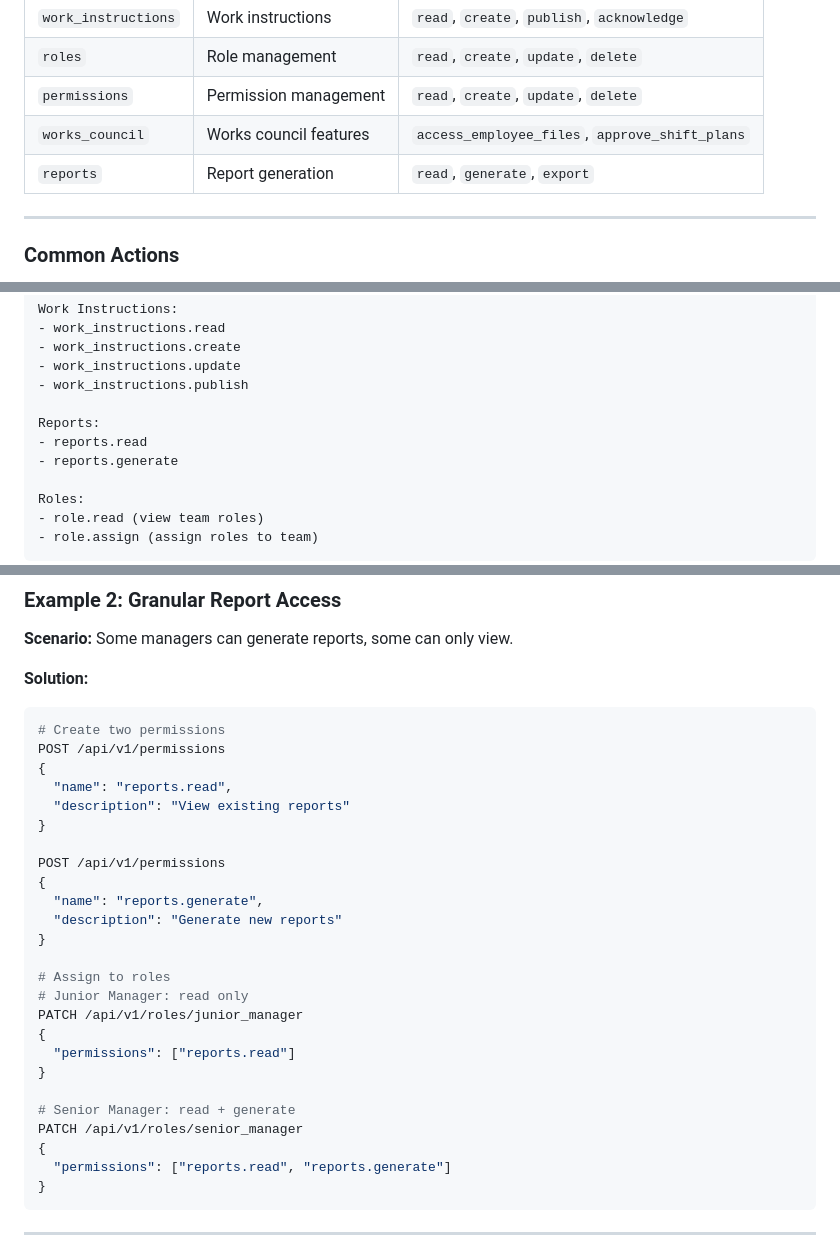
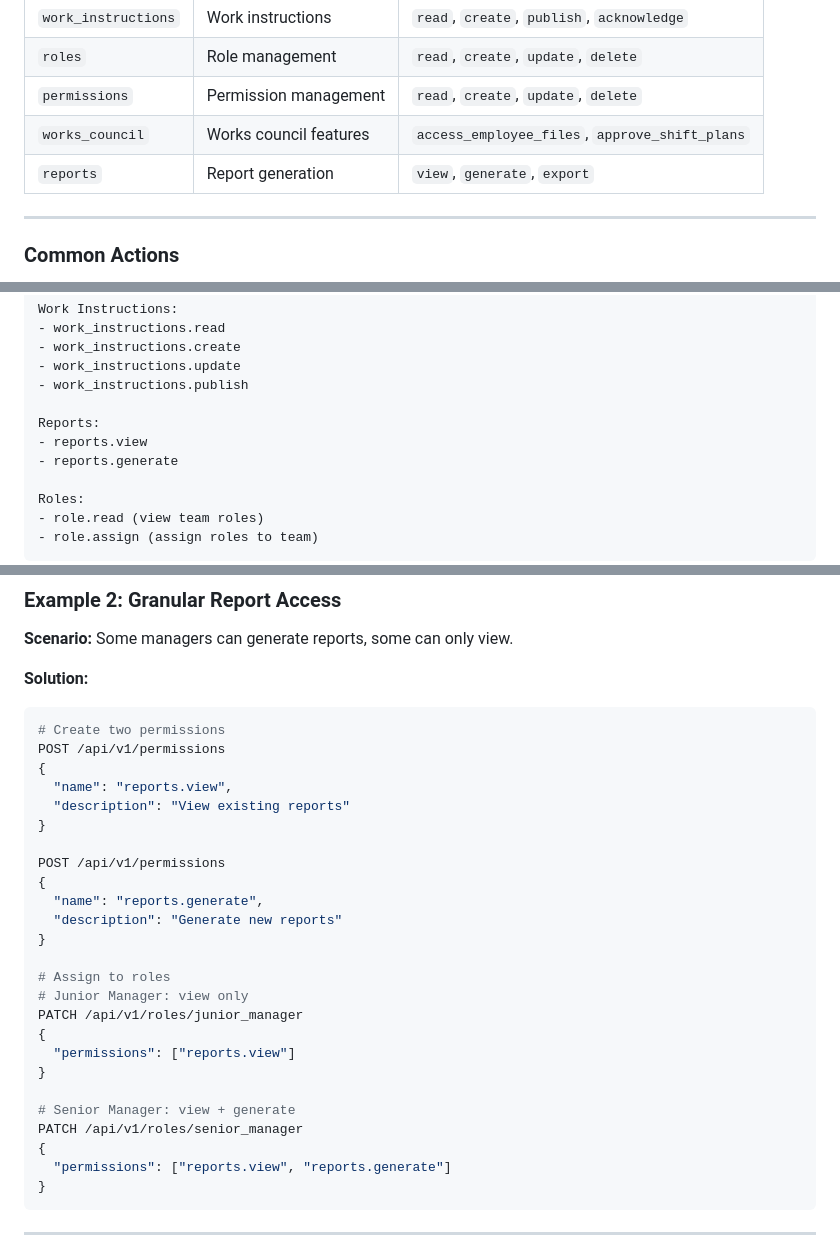
Before and after one commit to SecPal/api, a Markdown page: docs/guides/permission-system.md, 3 parts joined by grey strips. Rendered like a GitHub page.

Commit message:
docs: Fix reports permission naming (reports.read → reports.view)
Corrected permission name inconsistency in permission-system.md:
- Line 82 (Core Resources table): reports.read → reports.view
- Line 167 (Manager Role): reports.read → reports.view
- Line 207 (Client Role): reports.read → reports.view
- Lines 566-586 (Example 2): reports.read → reports.view

These changes align documentation with actual permission names
defined in RolesAndPermissionsSeeder.php where reports resource
uses 'view' action instead of 'read' action.

Addresses 3 new Copilot review comments on commit 5fea381.

Related to #140

````diff
--- a/docs/guides/permission-system.md
+++ b/docs/guides/permission-system.md
@@ -82,7 +82,7 @@ Permissions are grouped by **resource** (domain entity).
 | `roles`             | Role management        | `read`, `create`, `update`, `delete`           |
 | `permissions`       | Permission management  | `read`, `create`, `update`, `delete`           |
 | `works_council`     | Works council features | `access_employee_files`, `approve_shift_plans` |
-| `reports`           | Report generation      | `read`, `generate`, `export`                   |
+| `reports`           | Report generation      | `view`, `generate`, `export`                   |
 
 ---
 
@@ -164,7 +164,7 @@ Work Instructions:
 - work_instructions.publish
 
 Reports:
-- reports.read
+- reports.view
 - reports.generate
 
 Roles:
@@ -563,7 +563,7 @@ public function export(User $user): bool
 # Create two permissions
 POST /api/v1/permissions
 {
-  "name": "reports.read",
+  "name": "reports.view",
   "description": "View existing reports"
 }
 
@@ -574,16 +574,16 @@ POST /api/v1/permissions
 }
 
 # Assign to roles
-# Junior Manager: read only
+# Junior Manager: view only
 PATCH /api/v1/roles/junior_manager
 {
-  "permissions": ["reports.read"]
+  "permissions": ["reports.view"]
 }
 
-# Senior Manager: read + generate
+# Senior Manager: view + generate
 PATCH /api/v1/roles/senior_manager
 {
-  "permissions": ["reports.read", "reports.generate"]
+  "permissions": ["reports.view", "reports.generate"]
 }
 ```
 
````
Also changed, not shown: other parts of docs/guides/permission-system.md (+1 -1 lines).
